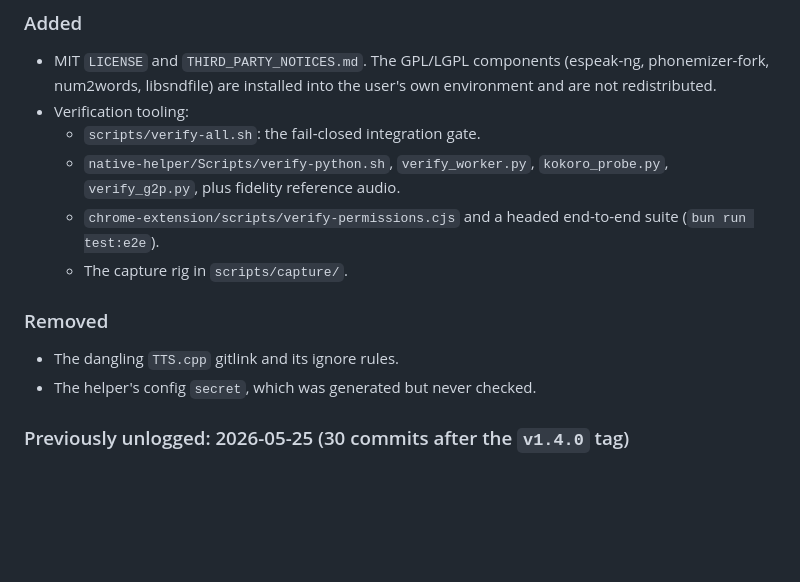
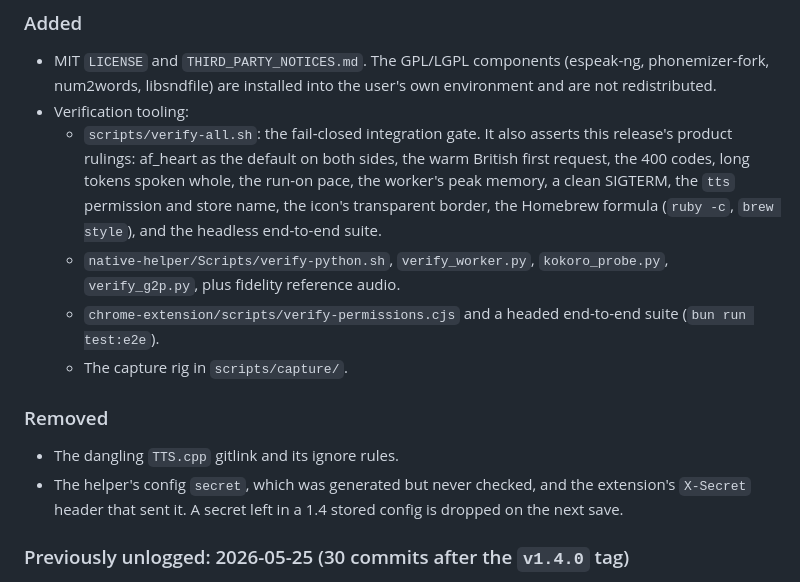
Before and after one commit to renchris/natural-text-to-voice-extension, a Markdown page: CHANGELOG.md, the part around one of its changes. GitHub-like rendering; blank space fills up the shorter version.

```diff
--- a/CHANGELOG.md
+++ b/CHANGELOG.md
@@ -97,7 +132,10 @@ permission to the local helper only, and it turns every silent failure into a vi
 - MIT `LICENSE` and `THIRD_PARTY_NOTICES.md`. The GPL/LGPL components (espeak-ng, phonemizer-fork, num2words,
   libsndfile) are installed into the user's own environment and are not redistributed.
 - Verification tooling:
-  - `scripts/verify-all.sh`: the fail-closed integration gate.
+  - `scripts/verify-all.sh`: the fail-closed integration gate. It also asserts this release's product rulings:
+    af_heart as the default on both sides, the warm British first request, the 400 codes, long tokens spoken
+    whole, the run-on pace, the worker's peak memory, a clean SIGTERM, the `tts` permission and store name, the
+    icon's transparent border, the Homebrew formula (`ruby -c`, `brew style`), and the headless end-to-end suite.
   - `native-helper/Scripts/verify-python.sh`, `verify_worker.py`, `kokoro_probe.py`, `verify_g2p.py`, plus
     fidelity reference audio.
   - `chrome-extension/scripts/verify-permissions.cjs` and a headed end-to-end suite (`bun run test:e2e`).
@@ -105,7 +143,8 @@ permission to the local helper only, and it turns every silent failure into a vi
 
 ### Removed
 - The dangling `TTS.cpp` gitlink and its ignore rules.
-- The helper's config `secret`, which was generated but never checked.
+- The helper's config `secret`, which was generated but never checked, and the extension's `X-Secret` header that
+  sent it. A secret left in a 1.4 stored config is dropped on the next save.
 
 ### Previously unlogged: 2026-05-25 (30 commits after the `v1.4.0` tag)
 - Helper: pinned the port to 8249 with fallback and an atomic config write. CORS is restricted to extension
```
Also changed, not shown: other parts of CHANGELOG.md (+35 -0 lines).
